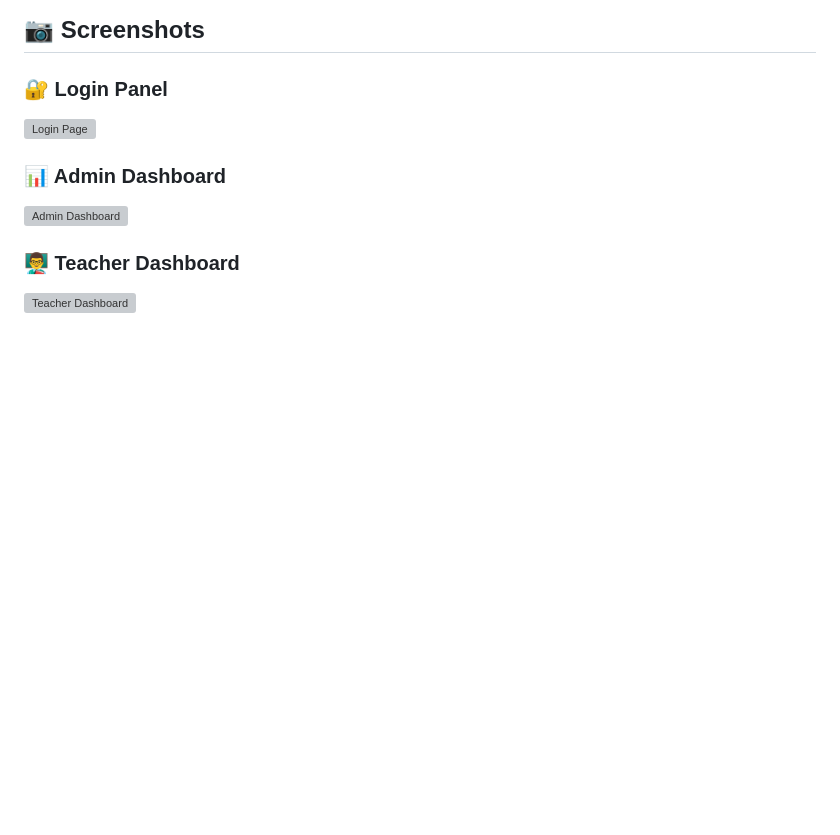
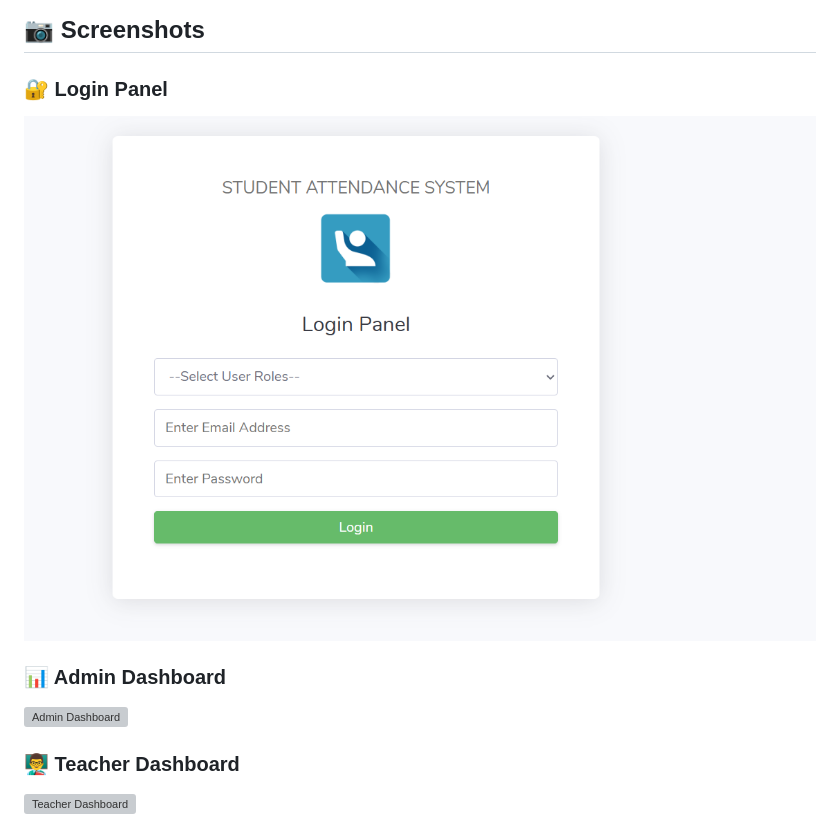
Before and after one commit to Megha-Ashok/Smart_Attendance_System, a Markdown page: README.md, the part around the change. Drawn GitHub-style; blank space fills up the shorter version; grey boxes are pictures that could not be loaded.

```diff
--- a/README.md
+++ b/README.md
@@ -60,7 +60,7 @@ This system simulates real-world implementation for schools, colleges, or any ac
 ## 📷 Screenshots
 
 ### 🔐 Login Panel
-![Login Page](screenshots/Screenshot%202025-07-07%20100453.png)
+![Login Page](Screenshot%202025-07-07%20100453.png)
 
 ### 📊 Admin Dashboard
 ![Admin Dashboard](./screenshots/admin-dashboard.png)
```
